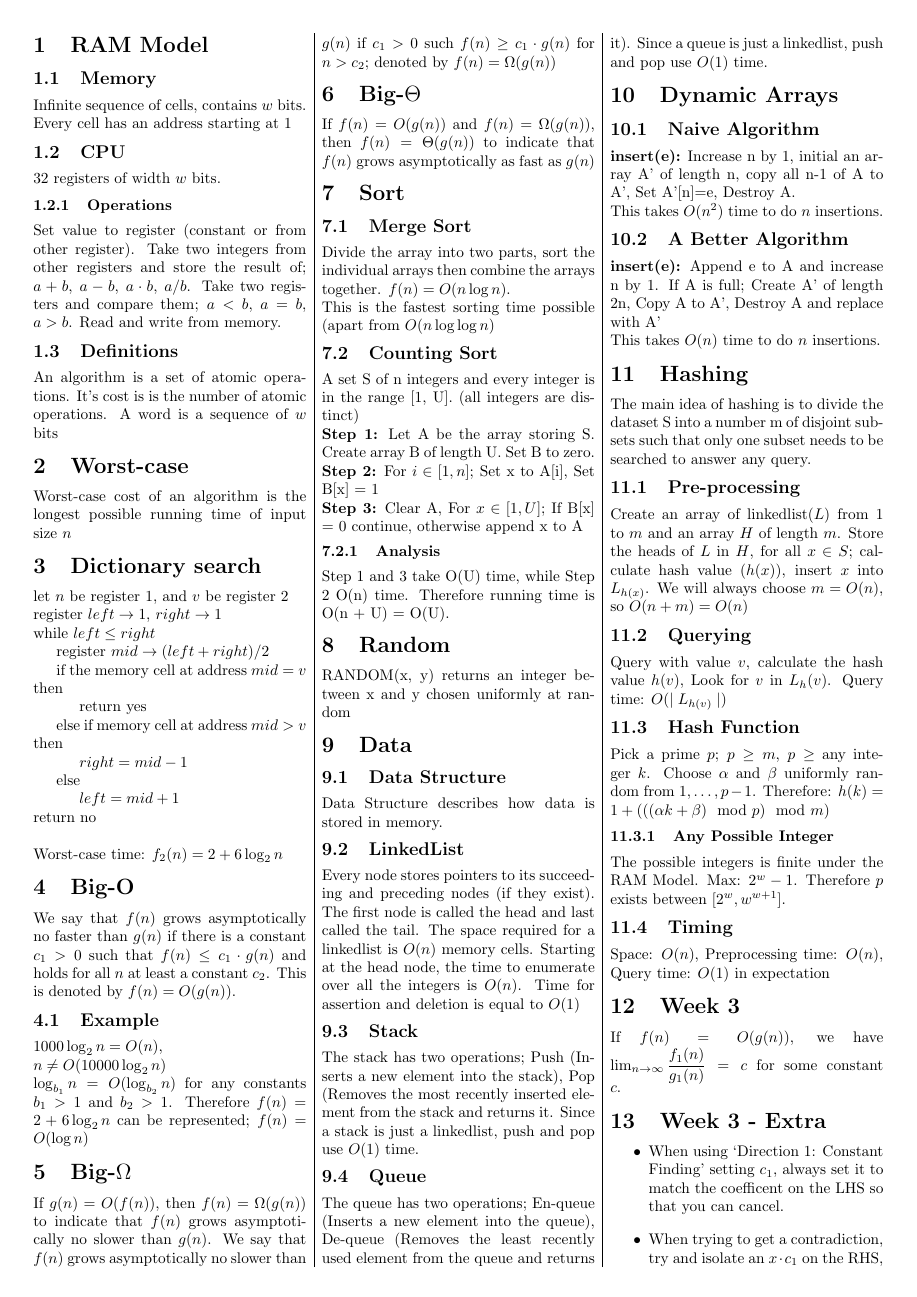
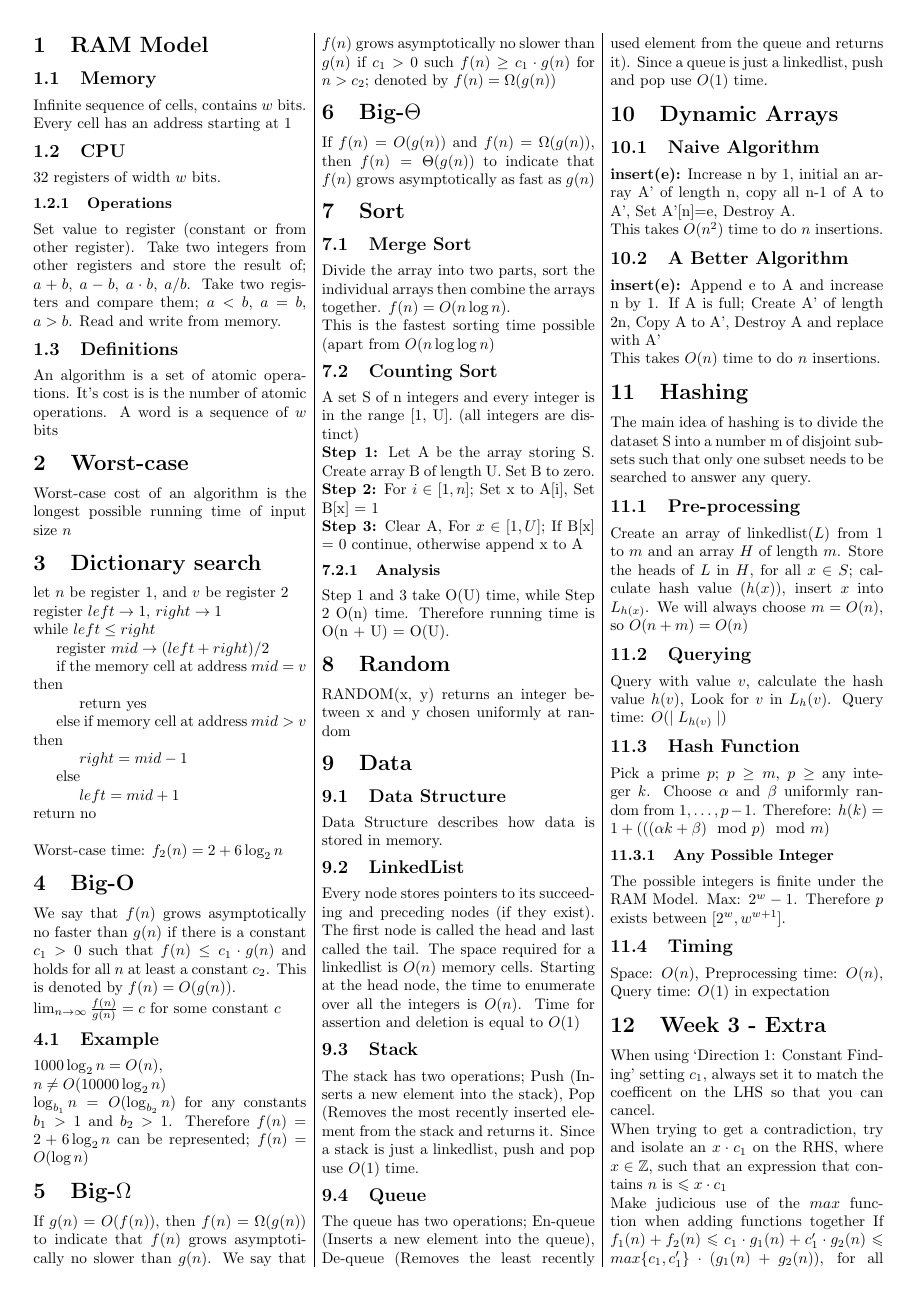
Before and after one commit to MaxwellBo/COMP3506_Notes, a LaTeX document (Notes.tex): page 1 of 2. Compiled offline with pdfLaTeX.

Commit message:
Removed duplicate content

```diff
--- a/Notes.tex
+++ b/Notes.tex
@@ -44,7 +44,8 @@
     Worst-case time: $f_2(n)=2+6\log_2n$
 
     \section{Big-O}
-    We say that $f(n)$ grows asymptotically no faster than $g(n)$ if there is a constant $c_1>0$ such that $f(n)\leq c_1\cdot g(n)$ and holds for all $n$ at least a constant $c_2$. This is denoted by $f(n)=O(g(n))$.
+    We say that $f(n)$ grows asymptotically no faster than $g(n)$ if there is a constant $c_1>0$ such that $f(n)\leq c_1\cdot g(n)$ and holds for all $n$ at least a constant $c_2$. This is denoted by $f(n)=O(g(n))$.\\
+    $\lim_{n\rightarrow\infty}\frac{f(n)}{g(n)}=c$ for some constant $c$
     \subsection{Example}
     $1000\log_2n=O(n)$,\\$n\neq O(10000\log_2n)$\\
     $\log_{b_1}n=O(\log_{b_2}n)$ for any constants $b_1>1$ and $b_2>1$.
@@ -101,11 +102,8 @@
     \subsection{Timing}
     Space: $O(n)$, Preprocessing time: $O(n)$, Query time: $O(1)$ in expectation
 
-    \section{Week 3}
-    If $f(n) = O(g(n))$, we have $\lim_{n \to \infty} \dfrac{f_1(n)}{g_1(n)} = c$ for some constant $c$.
-
     \section{Week 3 - Extra}
-
-    \begin{itemize}
-        \item When using `Direction 1: Constant Finding' setting $c_1$, always set it to match the coefficent on the LHS so that you can cancel.
-        \item When trying to get a contradiction, try and isolate an $x \cdot c_1$ on the RHS, where $x \in \mathbb{Z}$, such that an expression that contains $n$ is $\leqslant x \cdot c_1$
+    When using `Direction 1: Constant Finding' setting $c_1$, always set it to match the coefficent on the LHS so that you can cancel.\\
+    When trying to get a contradiction, try and isolate an $x \cdot c_1$ on the RHS, where $x \in \mathbb{Z}$, such that an expression that contains $n$ is $\leqslant x \cdot c_1$\\
+    Make judicious use of the $max$ function when adding functions together
+    If $f_1(n) + f_2(n) \leqslant c_1 \cdot g_1(n) +c'_1 \cdot g_2(n) \leqslant max\{c_1 , c'_1 \} \cdot (g_1(n) + g_2(n))$, for all $n \geqslant max\{c_2, c'_2\}$.\\
```
Also changed, not shown: Notes.pdf, Notes.tex (3 more changed lines).
